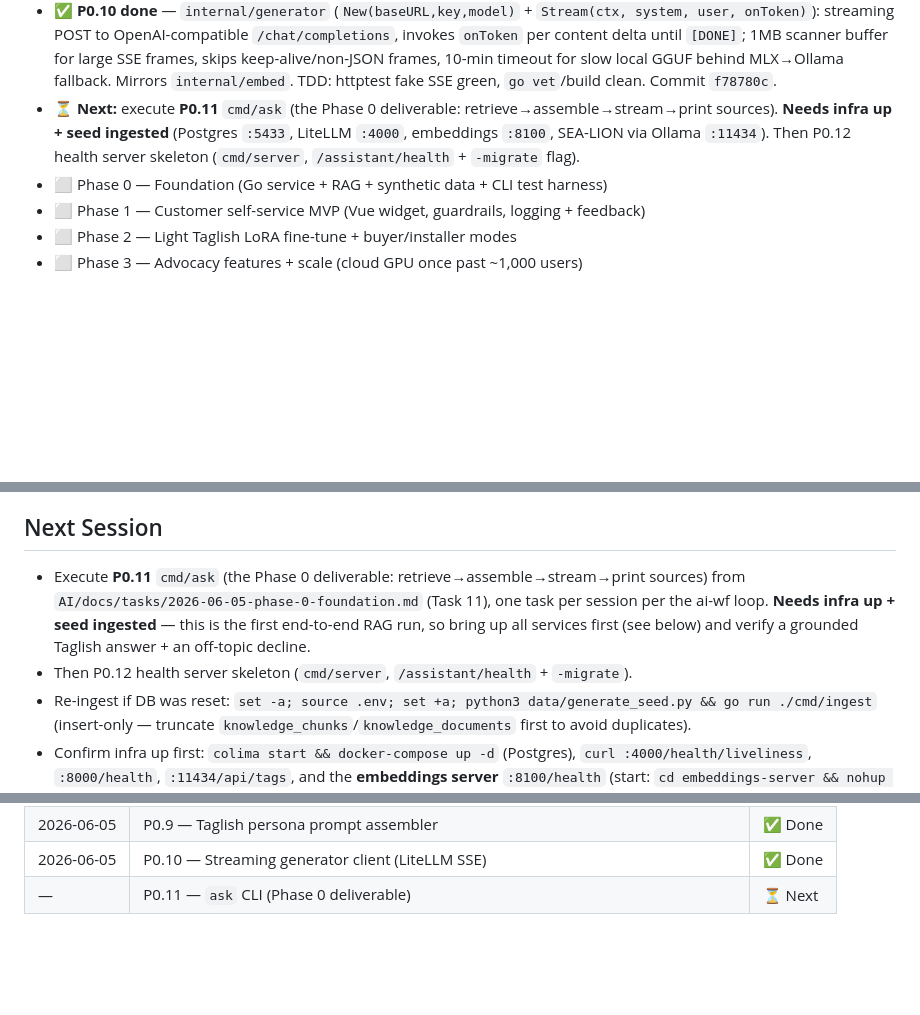
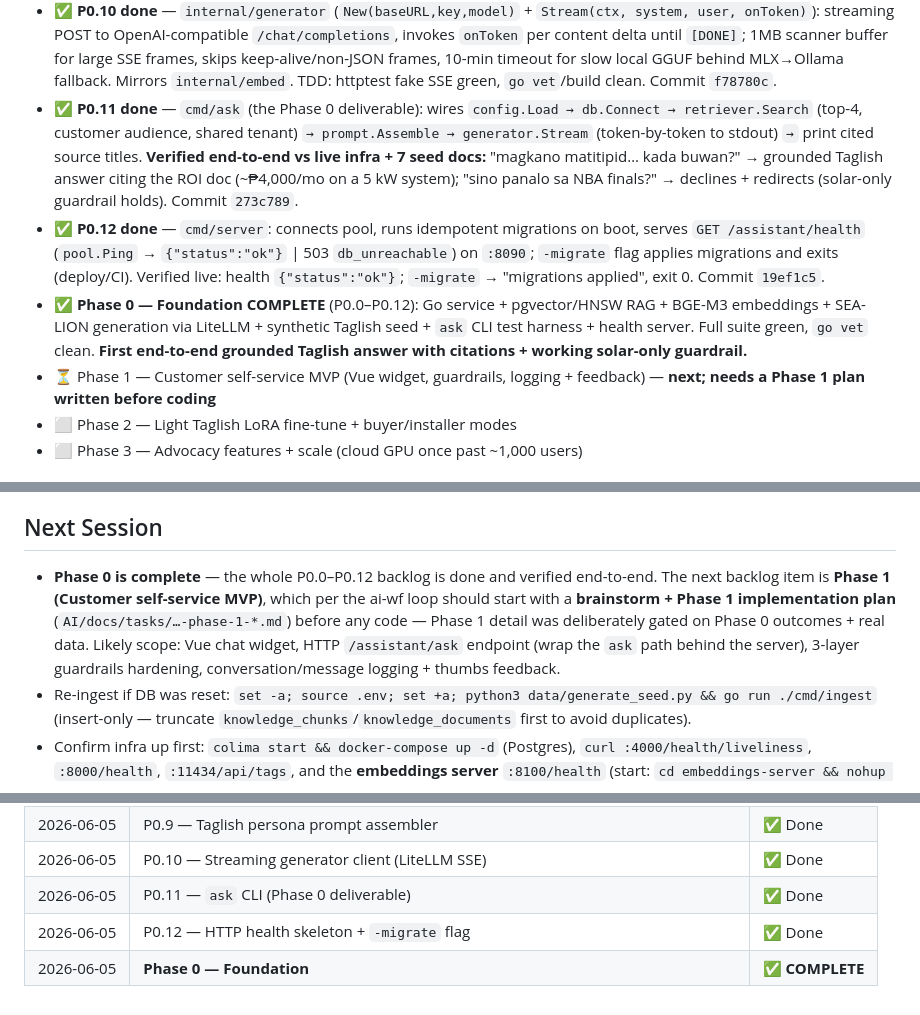
Before and after one commit to Sreenivas-Sadhu-Prabhakara/llm-slm, a Markdown page: AI/master_plan.md, 3 parts joined by grey strips. GitHub-like rendering; blank space fills up the shorter version.

Commit message:
[P0.12] Update master_plan: Phase 0 COMPLETE, Phase 1 next
P0.11 + P0.12 done and verified end-to-end; mark the full P0.0-P0.12
foundation backlog complete. Next backlog item is Phase 1 (Customer
self-service MVP), to begin with a brainstorm + Phase 1 plan per the ai-wf loop.

Co-Authored-By: Claude Opus 4.8 (1M context) <noreply@anthropic.com>

```diff
--- a/AI/master_plan.md
+++ b/AI/master_plan.md
@@ -22,9 +22,10 @@ Self-hosted on the **Mac Studio** behind **LiteLLM**, **RAG** over Apolaki docs.
 - ✅ **P0.8 done** — `internal/retriever` (`New`/`Search`): embeds the question via BGE-M3, runs tenant-scoped top-k cosine (`<=>`) over `knowledge_chunks` joined to `knowledge_documents`, returns `Chunk{ChunkID,DocID,Title,SourceURI,Content,Score}`. Input guards + parameterized SQL; `tenant_id` NULL = shared. TDD green, review addressed (input guards, cast comment, stronger test). Commits `399cdb8`, `1abb250`.
 - ✅ **P0.9 done** — `internal/prompt` (`Assemble(question, chunks) -> (system, user)`): `System` const holds the condensed Taglish advocate persona (grounded-only, solar-only, cite sources, escalate on safety/wiring); user prompt lists numbered `SOURCES` + `QUESTION` with an explicit no-sources signal (`walang nahanap`) for grounding. TDD: tests green, `go vet` clean. Commit `d00c4fc`.
 - ✅ **P0.10 done** — `internal/generator` (`New(baseURL,key,model)` + `Stream(ctx, system, user, onToken)`): streaming POST to OpenAI-compatible `/chat/completions`, invokes `onToken` per content delta until `[DONE]`; 1MB scanner buffer for large SSE frames, skips keep-alive/non-JSON frames, 10-min timeout for slow local GGUF behind MLX→Ollama fallback. Mirrors `internal/embed`. TDD: httptest fake SSE green, `go vet`/build clean. Commit `f78780c`.
-- ⏳ **Next:** execute **P0.11** `cmd/ask` (the Phase 0 deliverable: retrieve→assemble→stream→print sources). **Needs infra up + seed ingested** (Postgres `:5433`, LiteLLM `:4000`, embeddings `:8100`, SEA-LION via Ollama `:11434`). Then P0.12 health server skeleton (`cmd/server`, `/assistant/health` + `-migrate` flag).
-- ⬜ Phase 0 — Foundation (Go service + RAG + synthetic data + CLI test harness)
-- ⬜ Phase 1 — Customer self-service MVP (Vue widget, guardrails, logging + feedback)
+- ✅ **P0.11 done** — `cmd/ask` (the Phase 0 deliverable): wires `config.Load → db.Connect → retriever.Search` (top-4, customer audience, shared tenant) `→ prompt.Assemble → generator.Stream` (token-by-token to stdout) `→` print cited source titles. **Verified end-to-end vs live infra + 7 seed docs:** "magkano matitipid… kada buwan?" → grounded Taglish answer citing the ROI doc (~₱4,000/mo on a 5 kW system); "sino panalo sa NBA finals?" → declines + redirects (solar-only guardrail holds). Commit `273c789`.
+- ✅ **P0.12 done** — `cmd/server`: connects pool, runs idempotent migrations on boot, serves `GET /assistant/health` (`pool.Ping` → `{"status":"ok"}` | 503 `db_unreachable`) on `:8090`; `-migrate` flag applies migrations and exits (deploy/CI). Verified live: health `{"status":"ok"}`; `-migrate` → "migrations applied", exit 0. Commit `19ef1c5`.
+- ✅ **Phase 0 — Foundation COMPLETE** (P0.0–P0.12): Go service + pgvector/HNSW RAG + BGE-M3 embeddings + SEA-LION generation via LiteLLM + synthetic Taglish seed + `ask` CLI test harness + health server. Full suite green, `go vet` clean. **First end-to-end grounded Taglish answer with citations + working solar-only guardrail.**
+- ⏳ Phase 1 — Customer self-service MVP (Vue widget, guardrails, logging + feedback) — **next; needs a Phase 1 plan written before coding**
 - ⬜ Phase 2 — Light Taglish LoRA fine-tune + buyer/installer modes
 - ⬜ Phase 3 — Advocacy features + scale (cloud GPU once past ~1,000 users)
 
@@ -36,8 +37,7 @@ Self-hosted on the **Mac Studio** behind **LiteLLM**, **RAG** over Apolaki docs.
 - **Guardrails:** 3-layer solar-only (topic gate → grounded-only → safety/escalate).
 
 ## Next Session
-- Execute **P0.11** `cmd/ask` (the Phase 0 deliverable: retrieve→assemble→stream→print sources) from `AI/docs/tasks/2026-06-05-phase-0-foundation.md` (Task 11), one task per session per the ai-wf loop. **Needs infra up + seed ingested** — this is the first end-to-end RAG run, so bring up all services first (see below) and verify a grounded Taglish answer + an off-topic decline.
-- Then P0.12 health server skeleton (`cmd/server`, `/assistant/health` + `-migrate`).
+- **Phase 0 is complete** — the whole P0.0–P0.12 backlog is done and verified end-to-end. The next backlog item is **Phase 1 (Customer self-service MVP)**, which per the ai-wf loop should start with a **brainstorm + Phase 1 implementation plan** (`AI/docs/tasks/…-phase-1-*.md`) before any code — Phase 1 detail was deliberately gated on Phase 0 outcomes + real data. Likely scope: Vue chat widget, HTTP `/assistant/ask` endpoint (wrap the `ask` path behind the server), 3-layer guardrails hardening, conversation/message logging + thumbs feedback.
 - Re-ingest if DB was reset: `set -a; source .env; set +a; python3 data/generate_seed.py && go run ./cmd/ingest` (insert-only — truncate `knowledge_chunks`/`knowledge_documents` first to avoid duplicates).
 - Confirm infra up first: `colima start && docker-compose up -d` (Postgres), `curl :4000/health/liveliness`, `:8000/health`, `:11434/api/tags`, and the **embeddings server** `:8100/health` (start: `cd embeddings-server && nohup .venv/bin/python -m uvicorn server:app --host 127.0.0.1 --port 8100 > /tmp/bge.log 2>&1 &`). None auto-start after reboot.
 - Run Go tests that touch the DB with env loaded: `set -a; source .env; set +a; go test ./...`.
@@ -60,4 +60,6 @@ Self-hosted on the **Mac Studio** behind **LiteLLM**, **RAG** over Apolaki docs.
 | 2026-06-05 | P0.8 — Retriever (HNSW vector search, tenant-scoped) | ✅ Done |
 | 2026-06-05 | P0.9 — Taglish persona prompt assembler | ✅ Done |
 | 2026-06-05 | P0.10 — Streaming generator client (LiteLLM SSE) | ✅ Done |
-| — | P0.11 — `ask` CLI (Phase 0 deliverable) | ⏳ Next |
+| 2026-06-05 | P0.11 — `ask` CLI (Phase 0 deliverable) | ✅ Done |
+| 2026-06-05 | P0.12 — HTTP health skeleton + `-migrate` flag | ✅ Done |
+| 2026-06-05 | **Phase 0 — Foundation** | ✅ **COMPLETE** |
```
Also changed, not shown: other parts of AI/master_plan.md (+1 -1 lines).
